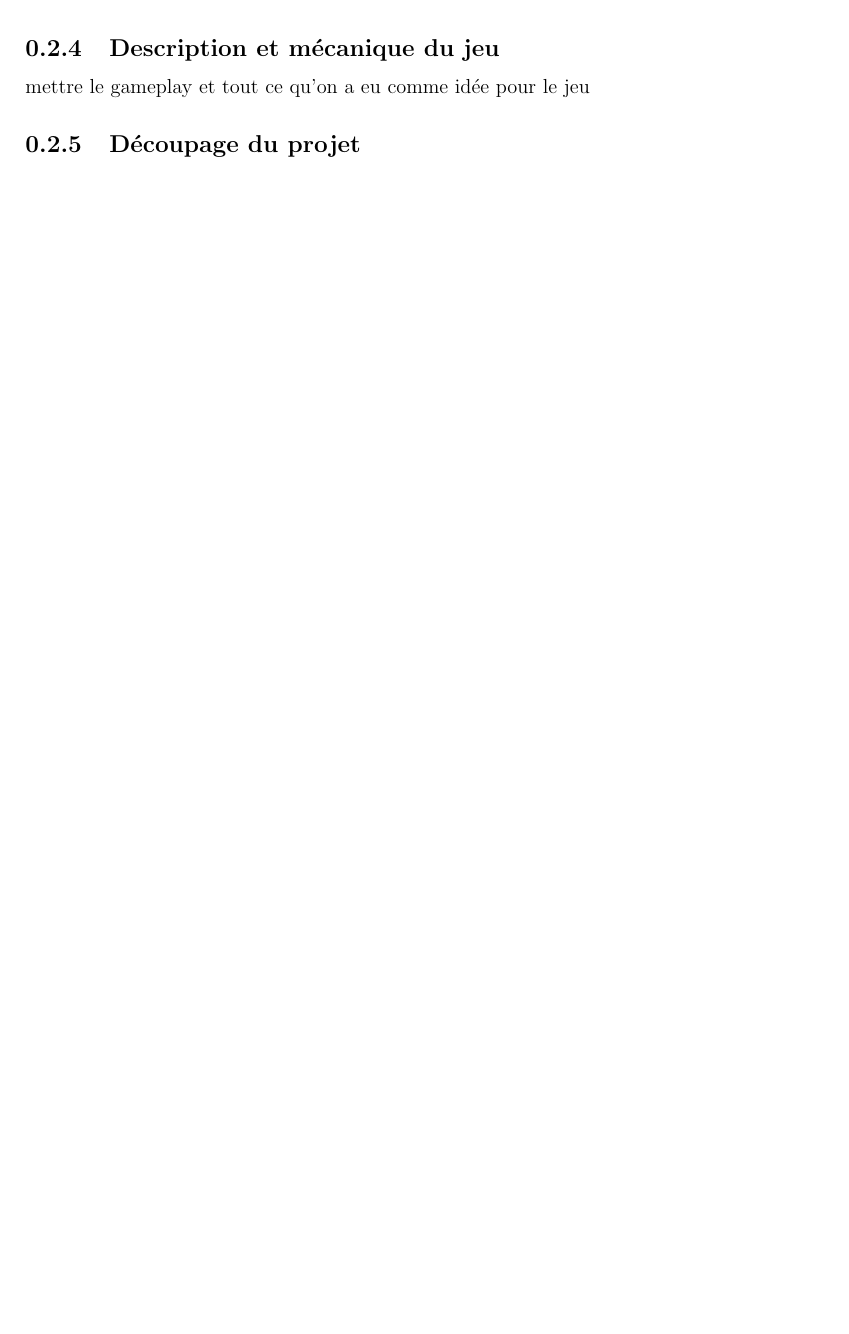
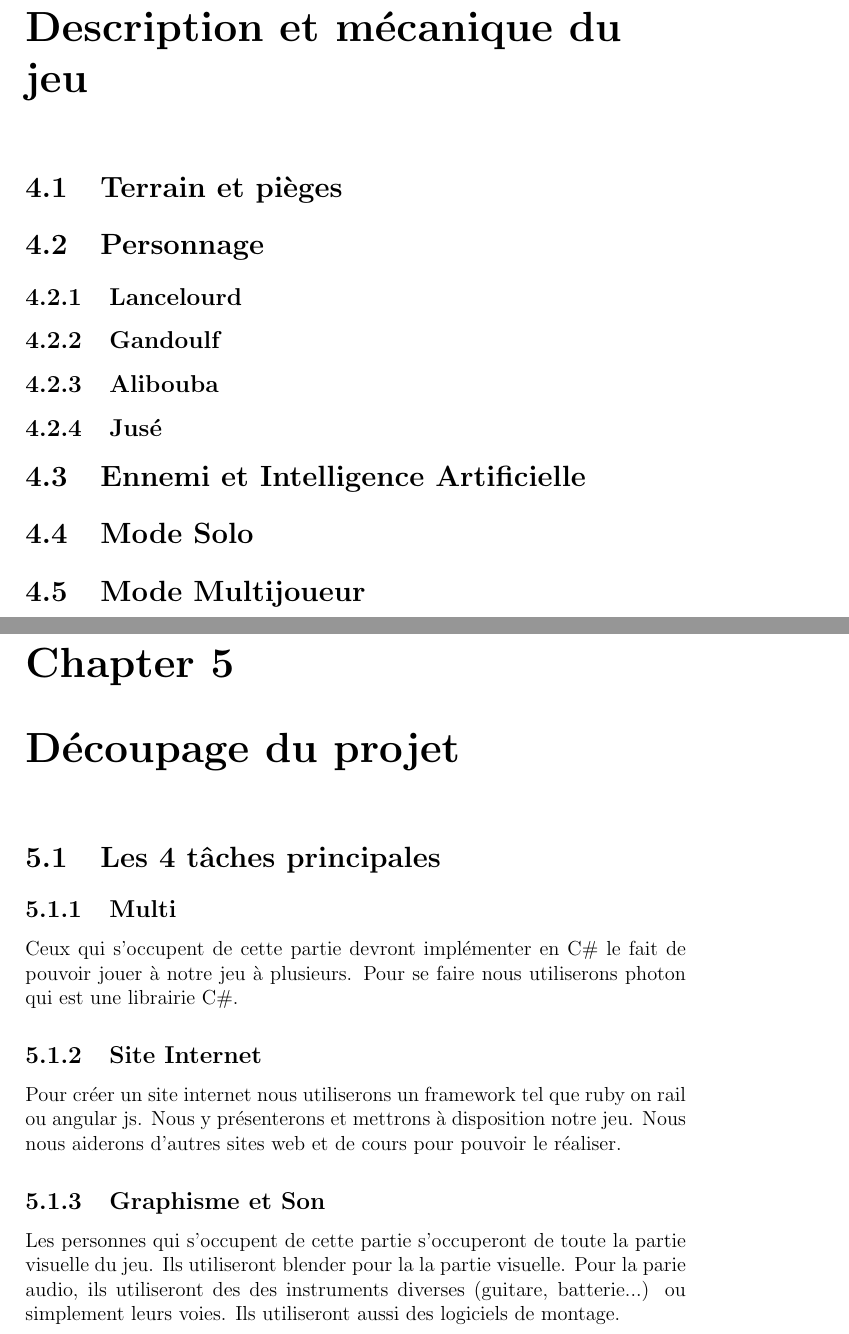
Before and after one commit to alanretgue/Projet_Dungeon_Race, a LaTeX document (Cahier des charges.tex): part of page 5 of 6 before the commit and two parts of pages 10 and 11 of 13 after it, the two joined at a grey line, cut so that both start at the same text, the shorter picture padded with empty space. Compiled offline with pdfLaTeX.

Commit message:
Aller les gars ! On peut le faire !

```diff
--- a/Cahier des charges.tex
+++ b/Cahier des charges.tex
@@ -27,10 +45,43 @@ Personnellement, en arrivant dans cette école, je n’avais aucune notion en pr
 	On peut évoquer d'autres jeux populaires qui utilisent le mode de la Death Run, comme Counter-Strike. Ce dernier est à la base un mode de jeu de Half Life, un fps sorti en 1998 et développé par Valve. Il est sorti en tant que jeu officiel en 2000. Ce qui nous intéresse ici n'est pas tant le mode principal de Counter-Strike, mais plutôt l'aspect communautaire. En effet, Valve a mis à disposition des moyens de créer des serveurs publiques par et pour la communauté, et c'est ainsi qu'est né le DeathRun sur Counter-Strike.
 	Il existe d'autres jeux populaires possédant ce mode jeu tel que Team Fortress 2 : un jeu de tir à la première personne multijoueur en ligne Développé par Valve Corporation qui est construit autour de deux équipes s'affrontant pour un objectif. On peut également cité le jeu le plus populaire depuis un an qui n'est nulle autre que Fornite, un jeu style Battle Royal possédant des pièges et un mode bac à sable, ce qui a permis la création d'un mode Death Run. Enfin, on peut évoquer le jeu Minecraft qui, grâce à la grande liberté qu'il nous offre, permet aux joueurs de créer de nombreux modes de jeu dont des Death Run.
 
-	\subsection{Description et mécanique du jeu}
+\chapter{Description et mécanique du jeu}
 
-		mettre le gameplay et tout ce qu'on a eu comme idée pour le jeu
+	\section{Terrain et pièges}
 
-	\subsection{Découpage du projet} % technologique et méthodologique
+	\section{Personnage}
 
+		\subsection{Lancelourd}
 
+		\subsection{Gandoulf}
+
+		\subsection{Alibouba}
+
+		\subsection{Jusé}
+
+	\section{Ennemi et Intelligence Artificielle}
+
+	\section{Mode Solo}
+
+	\section{Mode Multijoueur}
+
+\chapter{Découpage du projet} % technologique et méthodologique
+	\section{Les 4 tâches principales}
+		\subsection{Multi}
+Ceux qui s'occupent de cette partie devront implémenter en C\# le
+fait de pouvoir jouer à notre jeu à plusieurs. Pour se faire nous
+utiliserons photon qui est une librairie C\#.
+
+		\subsection{Site Internet}
+Pour créer un site internet nous utiliserons un framework tel que
+ruby on rail ou angular js. Nous y présenterons et mettrons à
+disposition notre jeu. Nous nous aiderons d'autres sites web et
+de cours pour pouvoir le réaliser.
+
+		\subsection{Graphisme et Son}
+Les personnes qui s'occupent de cette partie s'occuperont de
+toute la partie visuelle du jeu. Ils utiliseront blender pour la
+la partie visuelle. Pour la parie audio, ils utiliseront des
+des instruments diverses (guitare, batterie...) ou simplement
+leurs voies. Ils utiliseront aussi des logiciels de montage.\\
+		\subsection{Code Unity}
```
Also changed, not shown: Cahier des charges.tex (52 more changed lines).
